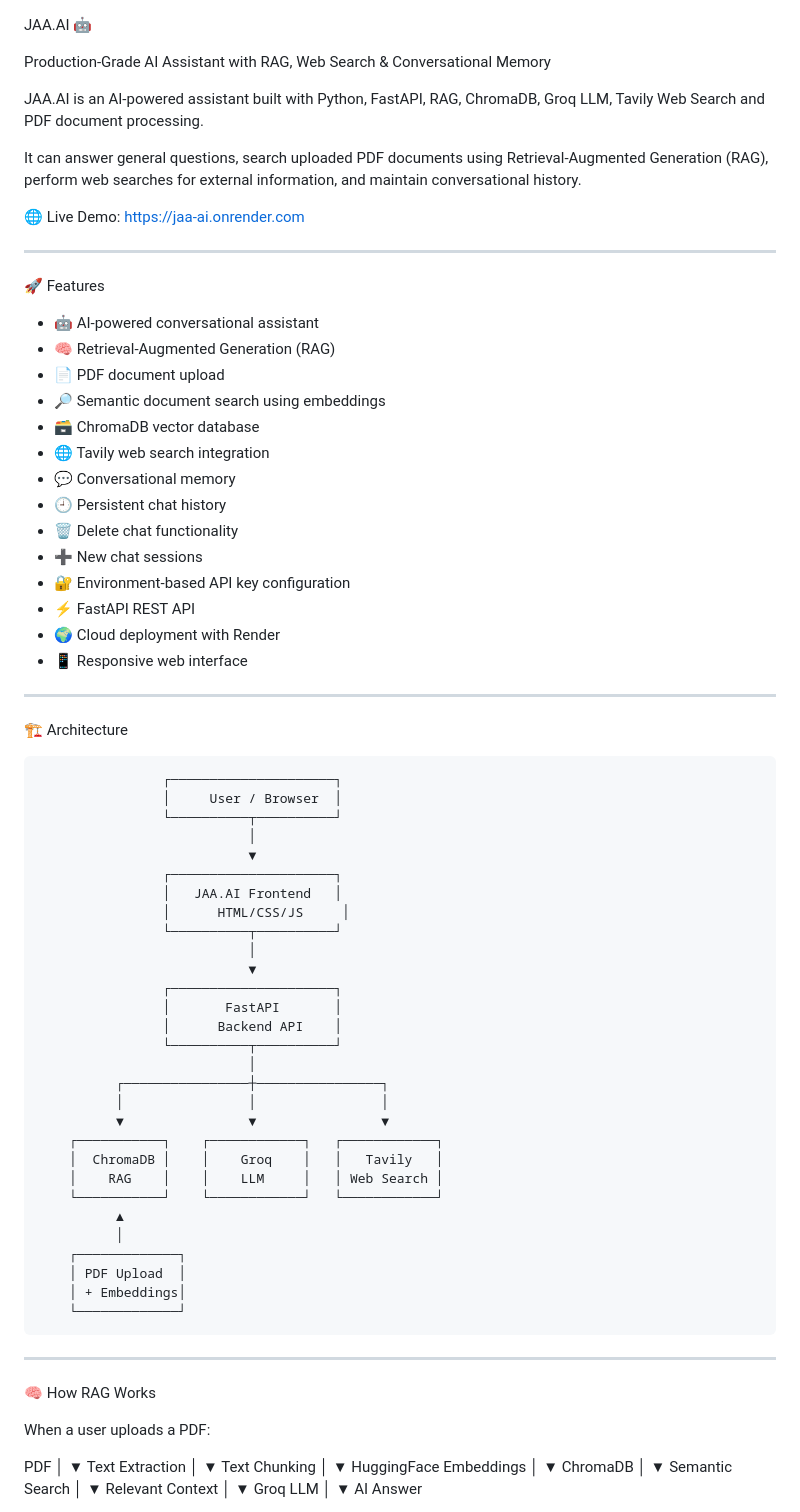
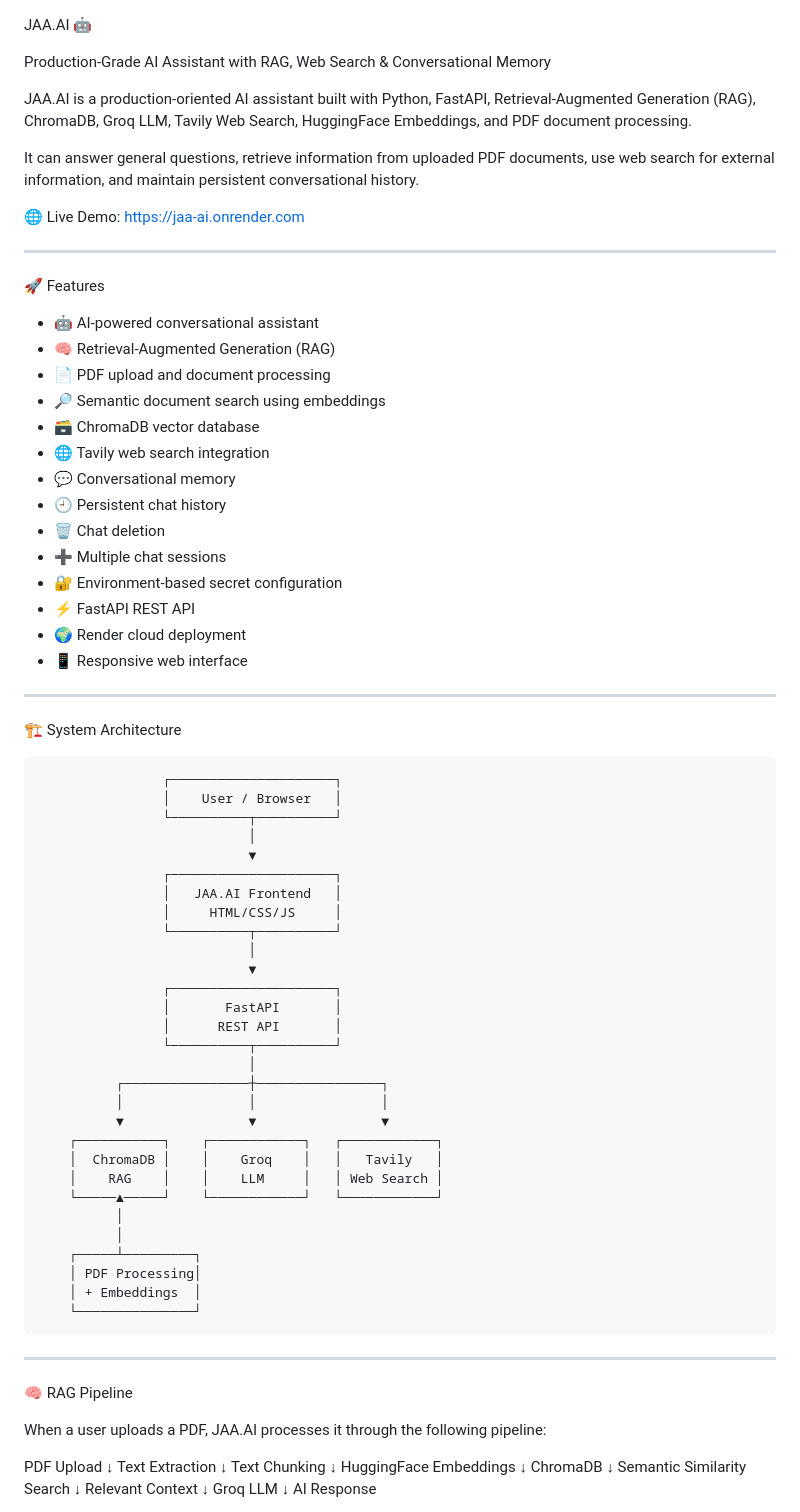
Before and after one commit to Jaseem-codes/JAA.AI, a Markdown page: README.md, the part around one of its changes. Drawn GitHub-style.

```diff
--- a/README.md
+++ b/README.md
@@ -2,9 +2,9 @@ JAA.AI 🤖
 
 Production-Grade AI Assistant with RAG, Web Search & Conversational Memory
 
-JAA.AI is an AI-powered assistant built with Python, FastAPI, RAG, ChromaDB, Groq LLM, Tavily Web Search and PDF document processing.
+JAA.AI is a production-oriented AI assistant built with Python, FastAPI, Retrieval-Augmented Generation (RAG), ChromaDB, Groq LLM, Tavily Web Search, HuggingFace Embeddings, and PDF document processing.
 
-It can answer general questions, search uploaded PDF documents using Retrieval-Augmented Generation (RAG), perform web searches for external information, and maintain conversational history.
+It can answer general questions, retrieve information from uploaded PDF documents, use web search for external information, and maintain persistent conversational history.
 
 🌐 Live Demo: https://jaa-ai.onrender.com
 
@@ -14,37 +14,37 @@ It can answer general questions, search uploaded PDF documents using Retrieval-A
 
 - 🤖 AI-powered conversational assistant
 - 🧠 Retrieval-Augmented Generation (RAG)
-- 📄 PDF document upload
+- 📄 PDF upload and document processing
 - 🔎 Semantic document search using embeddings
 - 🗃️ ChromaDB vector database
 - 🌐 Tavily web search integration
 - 💬 Conversational memory
 - 🕘 Persistent chat history
-- 🗑️ Delete chat functionality
-- ➕ New chat sessions
-- 🔐 Environment-based API key configuration
+- 🗑️ Chat deletion
+- ➕ Multiple chat sessions
+- 🔐 Environment-based secret configuration
 - ⚡ FastAPI REST API
-- 🌍 Cloud deployment with Render
+- 🌍 Render cloud deployment
 - 📱 Responsive web interface
 
 ---
 
-🏗️ Architecture
+🏗️ System Architecture
 
                     ┌─────────────────────┐
-                    │     User / Browser  │
+                    │    User / Browser   │
                     └──────────┬──────────┘
                                │
                                ▼
                     ┌─────────────────────┐
                     │   JAA.AI Frontend   │
-                    │      HTML/CSS/JS     │
+                    │     HTML/CSS/JS     │
                     └──────────┬──────────┘
                                │
                                ▼
                     ┌─────────────────────┐
                     │       FastAPI       │
-                    │      Backend API    │
+                    │      REST API       │
                     └──────────┬──────────┘
                                │
               ┌────────────────┼────────────────┐
@@ -53,43 +53,35 @@ It can answer general questions, search uploaded PDF documents using Retrieval-A
         ┌───────────┐    ┌────────────┐   ┌────────────┐
         │  ChromaDB │    │    Groq    │   │   Tavily   │
         │    RAG    │    │    LLM     │   │ Web Search │
-        └───────────┘    └────────────┘   └────────────┘
-              ▲
+        └─────▲─────┘    └────────────┘   └────────────┘
               │
-        ┌─────────────┐
-        │ PDF Upload  │
-        │ + Embeddings│
-        └─────────────┘
+              │
+        ┌─────┴─────────┐
+        │ PDF Processing│
+        │ + Embeddings  │
+        └───────────────┘
 
 ---
 
-🧠 How RAG Works
+🧠 RAG Pipeline
 
-When a user uploads a PDF:
+When a user uploads a PDF, JAA.AI processes it through the following pipeline:
 
-PDF
- │
- ▼
+PDF Upload
+    ↓
 Text Extraction
- │
- ▼
+    ↓
 Text Chunking
- │
- ▼
+    ↓
 HuggingFace Embeddings
- │
- ▼
+    ↓
 ChromaDB
- │
- ▼
-Semantic Search
- │
- ▼
+    ↓
+Semantic Similarity Search
+    ↓
 Relevant Context
- │
- ▼
+    ↓
 Groq LLM
- │
- ▼
-AI Answer
+    ↓
+AI Response
 
```
Also changed, not shown: other parts of README.md (+105 -96 lines).
